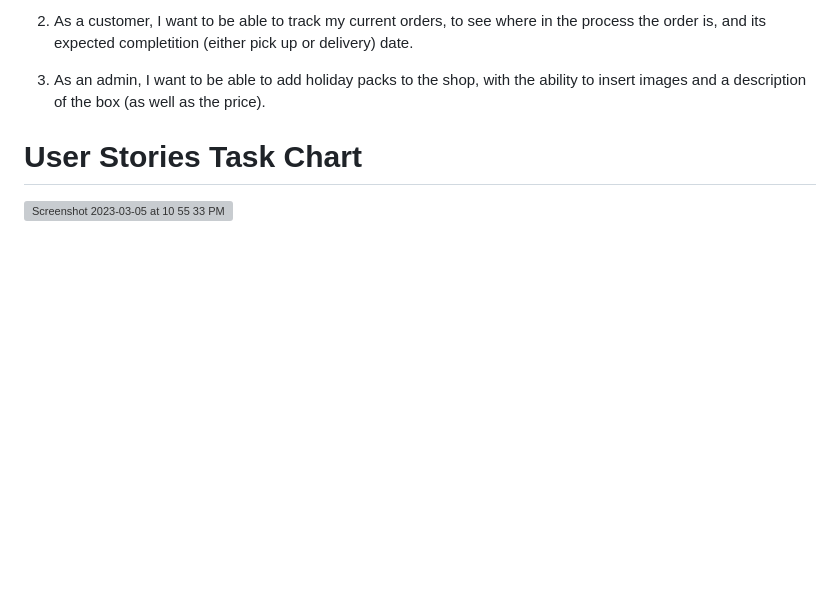
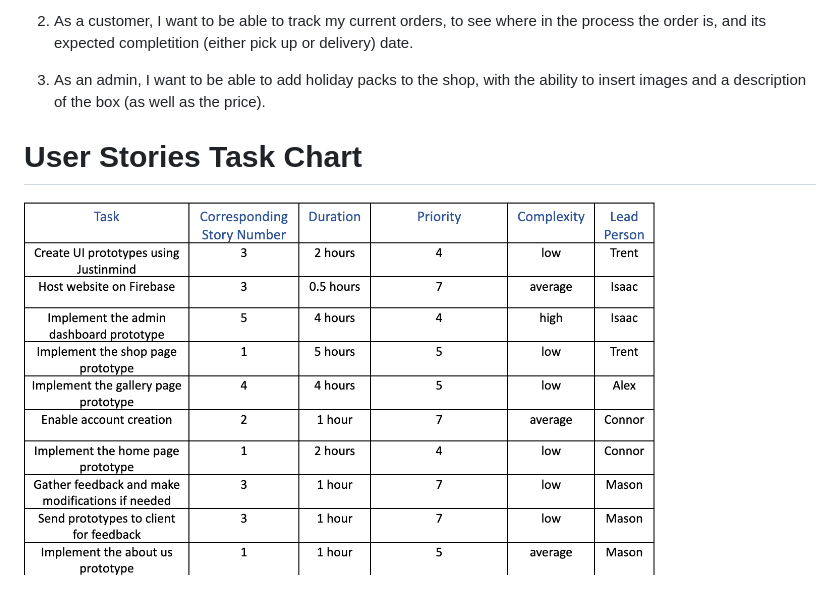
Before and after one commit to connor-kolb-13/georgia-sweets-group-10, a Markdown page: README.md, the part around the change. Drawn GitHub-style; blank space fills up the shorter version; grey boxes are pictures that could not be loaded.

Commit message:
renamed image

```diff
--- a/README.md
+++ b/README.md
@@ -14,4 +14,4 @@ https://trello.com/invite/b/YdgIjphD/ATTI4749f0685ba7cc025dd70f56579f6b9578CF7B4
 
 # User Stories Task Chart
 
-<img width="631" alt="Screenshot 2023-03-05 at 10 55 33 PM" src="georgia-sweets-group-10/Screenshot 2023-03-11 at 9.58.11 PM.png">
+<img width="631" alt="Screenshot 2023-03-05 at 10 55 33 PM" src="task_chart.png">
```
Also changed, not shown: task_chart.png (renamed from Screenshot 2023-03-11 at 9.58.11 PM.png).
